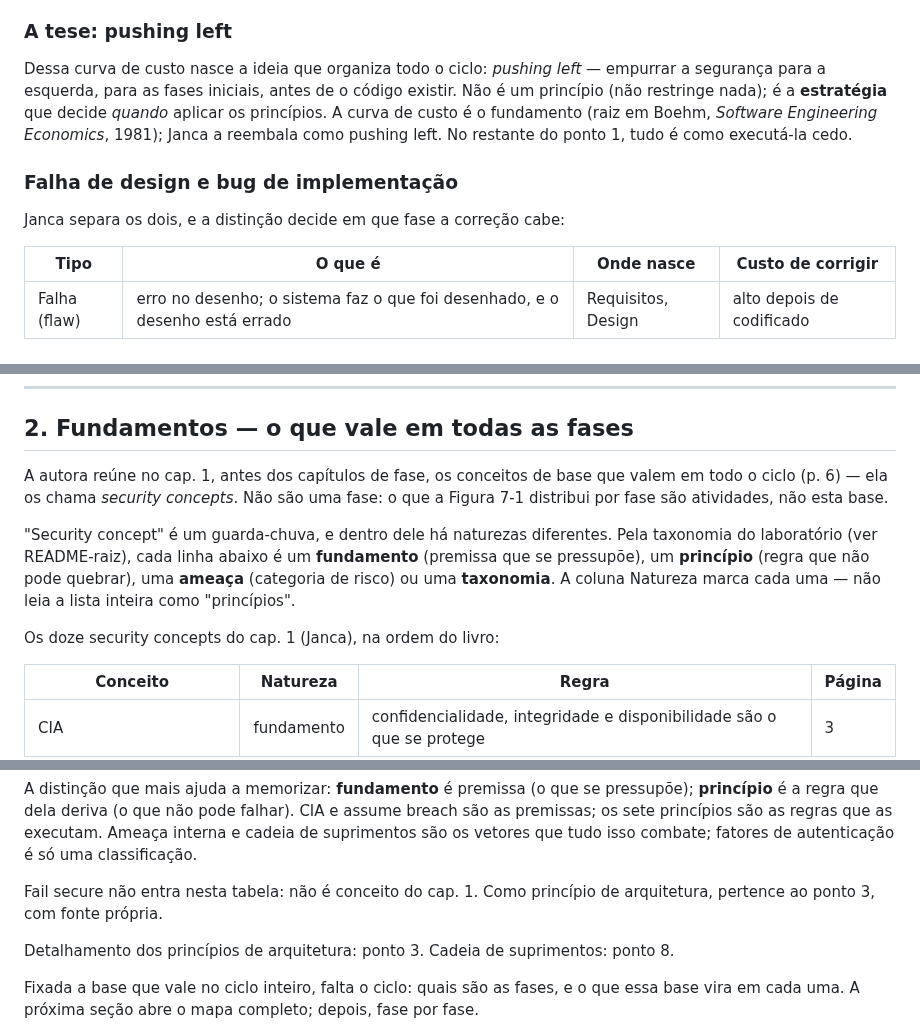
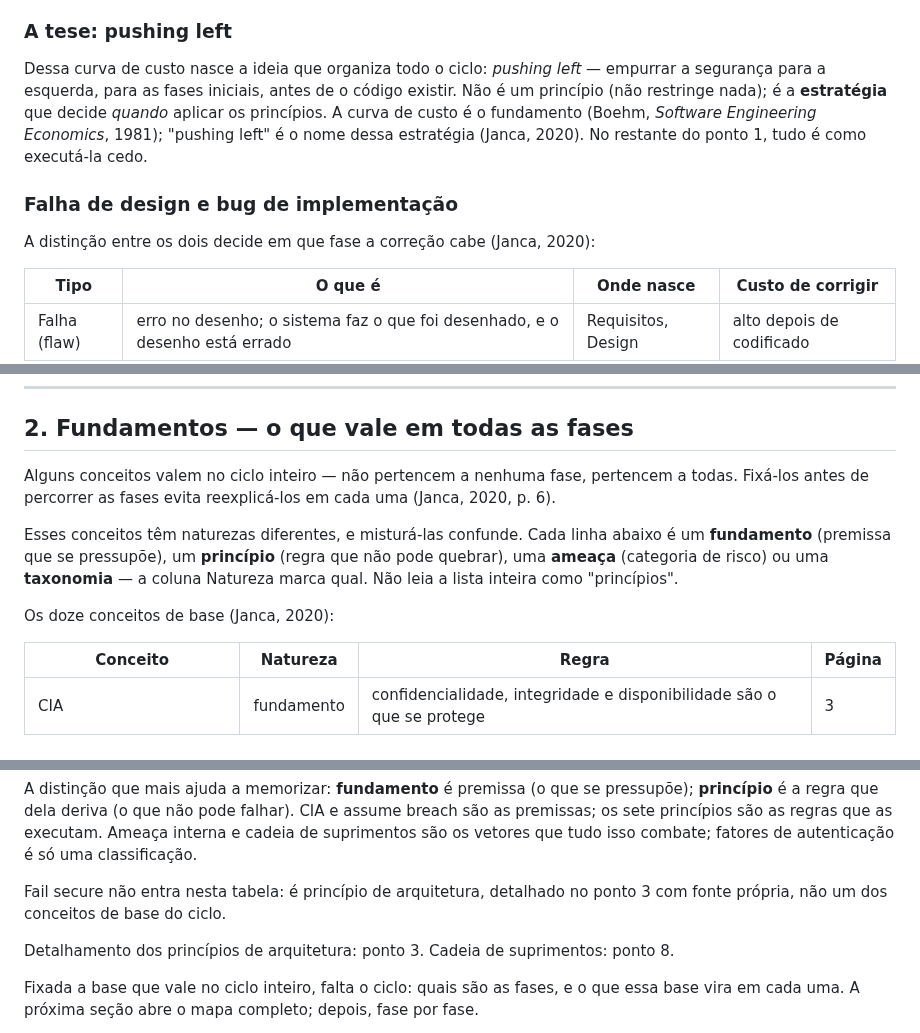
Before and after one commit to CosmIA-Lab/LAB-SDLC-IA-SEC, a Markdown page: 01-ciclo-de-vida-seguro/README.md, 3 parts joined by grey strips. Rendered like a GitHub page.

```diff
--- a/01-ciclo-de-vida-seguro/README.md
+++ b/01-ciclo-de-vida-seguro/README.md
@@ -22,11 +22,11 @@ Quanto mais tarde a falha é corrigida, mais cara ela fica. Falha encontrada no
 
 ### A tese: pushing left
 
-Dessa curva de custo nasce a ideia que organiza todo o ciclo: *pushing left* — empurrar a segurança para a esquerda, para as fases iniciais, antes de o código existir. Não é um princípio (não restringe nada); é a **estratégia** que decide *quando* aplicar os princípios. A curva de custo é o fundamento (raiz em Boehm, *Software Engineering Economics*, 1981); Janca a reembala como pushing left. No restante do ponto 1, tudo é como executá-la cedo.
+Dessa curva de custo nasce a ideia que organiza todo o ciclo: *pushing left* — empurrar a segurança para a esquerda, para as fases iniciais, antes de o código existir. Não é um princípio (não restringe nada); é a **estratégia** que decide *quando* aplicar os princípios. A curva de custo é o fundamento (Boehm, *Software Engineering Economics*, 1981); "pushing left" é o nome dessa estratégia (Janca, 2020). No restante do ponto 1, tudo é como executá-la cedo.
 
 ### Falha de design e bug de implementação
 
-Janca separa os dois, e a distinção decide em que fase a correção cabe:
+A distinção entre os dois decide em que fase a correção cabe (Janca, 2020):
 
 | Tipo | O que é | Onde nasce | Custo de corrigir |
 |---|---|---|---|
@@ -47,11 +47,11 @@ Essa é a estratégia. Mas se ela manda agir cedo e ao longo de todo o ciclo, su
 
 ## 2. Fundamentos — o que vale em todas as fases
 
-A autora reúne no cap. 1, antes dos capítulos de fase, os conceitos de base que valem em todo o ciclo (p. 6) — ela os chama *security concepts*. Não são uma fase: o que a Figura 7-1 distribui por fase são atividades, não esta base.
+Alguns conceitos valem no ciclo inteiro — não pertencem a nenhuma fase, pertencem a todas. Fixá-los antes de percorrer as fases evita reexplicá-los em cada uma (Janca, 2020, p. 6).
 
-"Security concept" é um guarda-chuva, e dentro dele há naturezas diferentes. Pela taxonomia do laboratório (ver README-raiz), cada linha abaixo é um **fundamento** (premissa que se pressupõe), um **princípio** (regra que não pode quebrar), uma **ameaça** (categoria de risco) ou uma **taxonomia**. A coluna Natureza marca cada uma — não leia a lista inteira como "princípios".
+Esses conceitos têm naturezas diferentes, e misturá-las confunde. Cada linha abaixo é um **fundamento** (premissa que se pressupõe), um **princípio** (regra que não pode quebrar), uma **ameaça** (categoria de risco) ou uma **taxonomia** — a coluna Natureza marca qual. Não leia a lista inteira como "princípios".
 
-Os doze security concepts do cap. 1 (Janca), na ordem do livro:
+Os doze conceitos de base (Janca, 2020):
 
 | Conceito | Natureza | Regra | Página |
 |---|---|---|---|
@@ -70,7 +70,7 @@ Os doze security concepts do cap. 1 (Janca), na ordem do livro:
 
 A distinção que mais ajuda a memorizar: **fundamento** é premissa (o que se pressupõe); **princípio** é a regra que dela deriva (o que não pode falhar). CIA e assume breach são as premissas; os sete princípios são as regras que as executam. Ameaça interna e cadeia de suprimentos são os vetores que tudo isso combate; fatores de autenticação é só uma classificação.
 
-Fail secure não entra nesta tabela: não é conceito do cap. 1. Como princípio de arquitetura, pertence ao ponto 3, com fonte própria.
+Fail secure não entra nesta tabela: é princípio de arquitetura, detalhado no ponto 3 com fonte própria, não um dos conceitos de base do ciclo.
 
 Detalhamento dos princípios de arquitetura: ponto 3. Cadeia de suprimentos: ponto 8.
 
```
Also changed, not shown: other parts of 01-ciclo-de-vida-seguro/README.md (+6 -6 lines).
